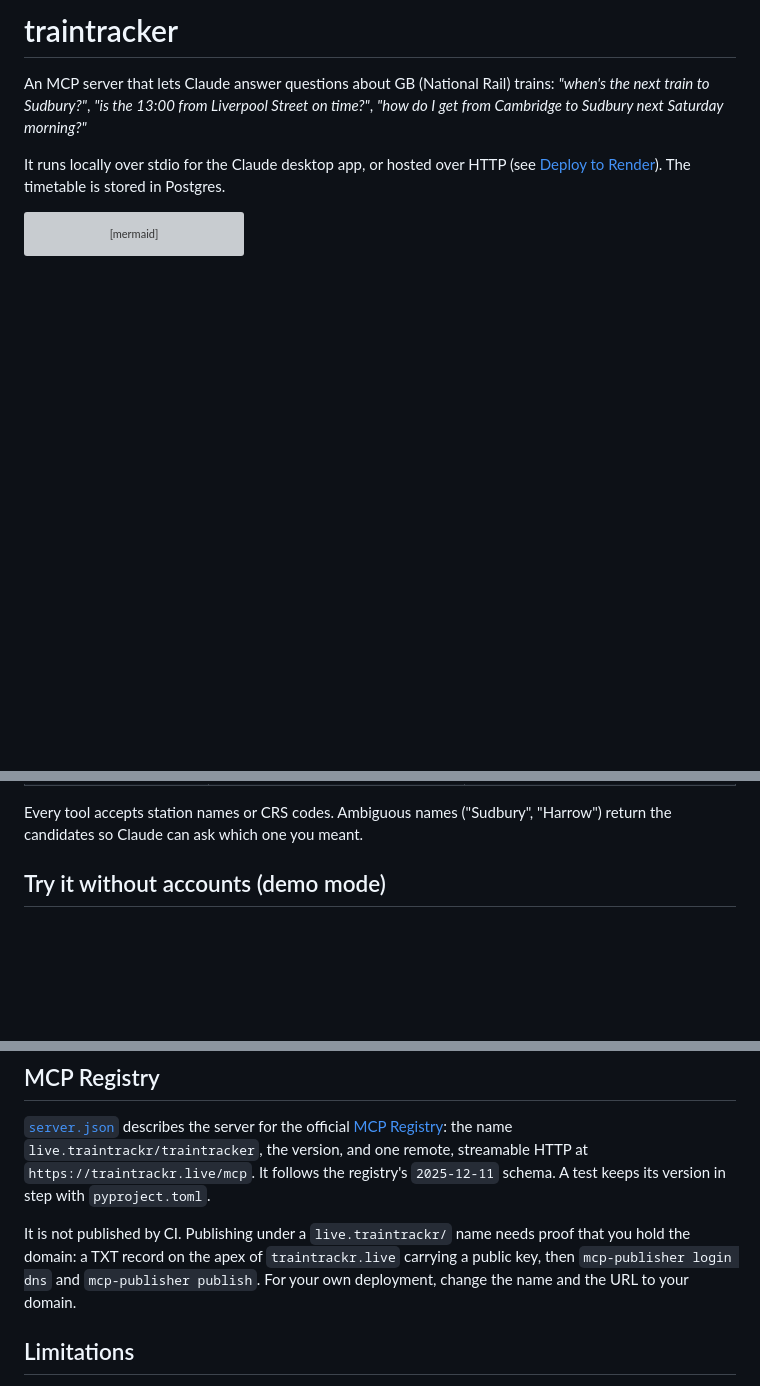
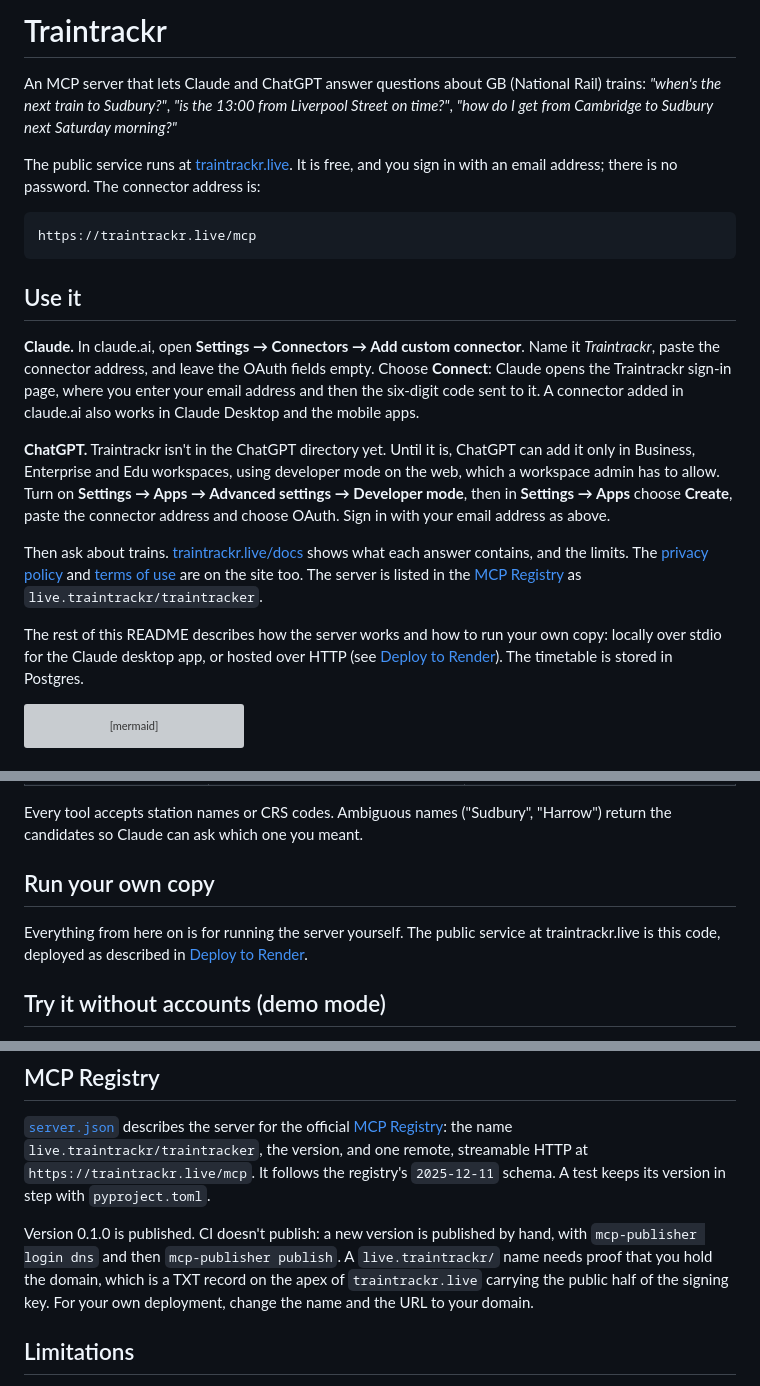
Before and after one commit to hugorodgerbrown/traintracker, a Markdown page: README.md, 3 parts joined by grey strips. Drawn GitHub-style; blank space fills up the shorter version; grey boxes are pictures that could not be loaded.

Commit message:
Point the README at the public service first
The README opened with running the server locally. It now opens with
the public service at traintrackr.live: the connector address and how
to add it to Claude and ChatGPT. Running your own copy follows under
its own heading, and the MCP Registry section says 0.1.0 is published.

Co-Authored-By: Claude Opus 5.5 <noreply@anthropic.com>

````diff
--- a/README.md
+++ b/README.md
@@ -1,8 +1,22 @@
-# traintracker
+# Traintrackr
 
-An MCP server that lets Claude answer questions about GB (National Rail) trains: *"when's the next train to Sudbury?"*, *"is the 13:00 from Liverpool Street on time?"*, *"how do I get from Cambridge to Sudbury next Saturday morning?"*
+An MCP server that lets Claude and ChatGPT answer questions about GB (National Rail) trains: *"when's the next train to Sudbury?"*, *"is the 13:00 from Liverpool Street on time?"*, *"how do I get from Cambridge to Sudbury next Saturday morning?"*
 
-It runs locally over stdio for the Claude desktop app, or hosted over HTTP (see [Deploy to Render](#deploy-to-render)). The timetable is stored in Postgres.
+The public service runs at [traintrackr.live](https://traintrackr.live). It is free, and you sign in with an email address; there is no password. The connector address is:
+
+```
+https://traintrackr.live/mcp
+```
+
+## Use it
+
+**Claude.** In claude.ai, open **Settings → Connectors → Add custom connector**. Name it *Traintrackr*, paste the connector address, and leave the OAuth fields empty. Choose **Connect**: Claude opens the Traintrackr sign-in page, where you enter your email address and then the six-digit code sent to it. A connector added in claude.ai also works in Claude Desktop and the mobile apps.
+
+**ChatGPT.** Traintrackr isn't in the ChatGPT directory yet. Until it is, ChatGPT can add it only in Business, Enterprise and Edu workspaces, using developer mode on the web, which a workspace admin has to allow. Turn on **Settings → Apps → Advanced settings → Developer mode**, then in **Settings → Apps** choose **Create**, paste the connector address and choose OAuth. Sign in with your email address as above.
+
+Then ask about trains. [traintrackr.live/docs](https://traintrackr.live/docs) shows what each answer contains, and the limits. The [privacy policy](https://traintrackr.live/privacy) and [terms of use](https://traintrackr.live/terms) are on the site too. The server is listed in the [MCP Registry](https://registry.modelcontextprotocol.io) as `live.traintrackr/traintracker`.
+
+The rest of this README describes how the server works and how to run your own copy: locally over stdio for the Claude desktop app, or hosted over HTTP (see [Deploy to Render](#deploy-to-render)). The timetable is stored in Postgres.
 
 ```mermaid
 flowchart LR
@@ -34,6 +48,10 @@ flowchart LR
 | `privacy_policy` | "What do you keep about me?" The privacy policy as text, with the page's address | The `/privacy` page |
 
 Every tool accepts station names or CRS codes. Ambiguous names ("Sudbury", "Harrow") return the candidates so Claude can ask which one you meant.
+
+## Run your own copy
+
+Everything from here on is for running the server yourself. The public service at traintrackr.live is this code, deployed as described in [Deploy to Render](#deploy-to-render).
 
 ## Try it without accounts (demo mode)
 
@@ -312,7 +330,7 @@ The stylesheet and script are linked by an address that carries a hash of the fi
 
 [`server.json`](server.json) describes the server for the official [MCP Registry](https://registry.modelcontextprotocol.io): the name `live.traintrackr/traintracker`, the version, and one remote, streamable HTTP at `https://traintrackr.live/mcp`. It follows the registry's `2025-12-11` schema. A test keeps its version in step with `pyproject.toml`.
 
-It is not published by CI. Publishing under a `live.traintrackr/` name needs proof that you hold the domain: a TXT record on the apex of `traintrackr.live` carrying a public key, then `mcp-publisher login dns` and `mcp-publisher publish`. For your own deployment, change the name and the URL to your domain.
+Version 0.1.0 is published. CI doesn't publish: a new version is published by hand, with `mcp-publisher login dns` and then `mcp-publisher publish`. A `live.traintrackr/` name needs proof that you hold the domain, which is a TXT record on the apex of `traintrackr.live` carrying the public half of the signing key. For your own deployment, change the name and the URL to your domain.
 
 ## Limitations
 
````
